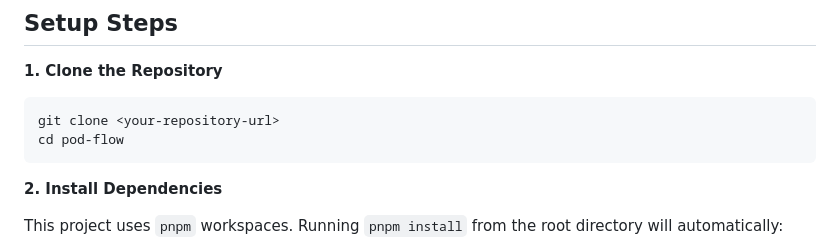
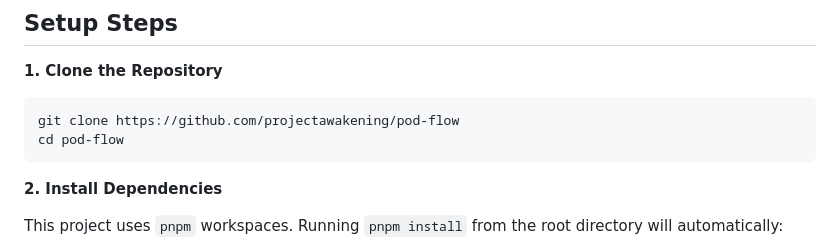
Before and after one commit to projectawakening/pod-flow, a Markdown page: README.md, the part around the change. Rendered like a GitHub page.

````diff
--- a/README.md
+++ b/README.md
@@ -19,7 +19,7 @@ This guide outlines the steps required to set up the Pod Flow development enviro
 **1. Clone the Repository**
 
 ```bash
-git clone <your-repository-url>
+git clone https://github.com/projectawakening/pod-flow
 cd pod-flow
 ```
 
````
